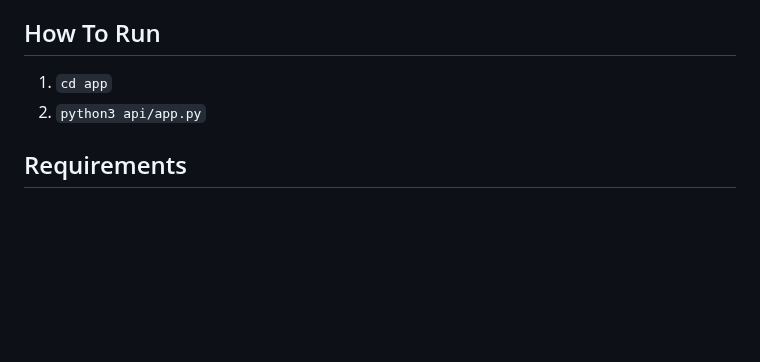
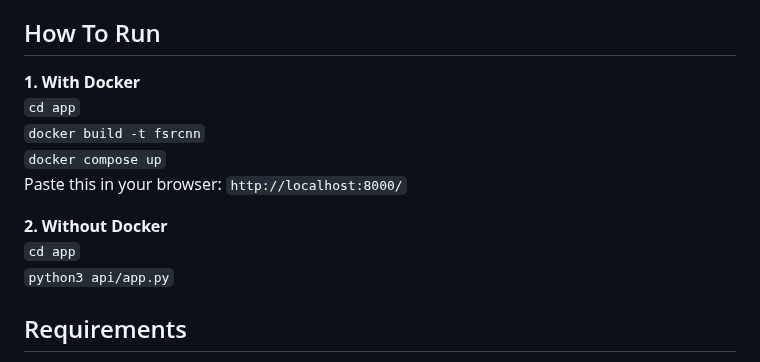
Before and after one commit to NicoCeresa/FSRCNN-2016, a Markdown page: README.md, the part around the change. GitHub-like rendering; blank space fills up the shorter version.

````diff
--- a/README.md
+++ b/README.md
@@ -5,9 +5,15 @@
 **Institution**Department of Information Engineering, The Chinese University of Hong Kong <br/>
 
 ## How To Run
+**1. With Docker** <br/>
+```cd app``` <br/>
+```docker build -t fsrcnn```<br/>
+```docker compose up```<br/>
+Paste this in your browser: ```http://localhost:8000/```<br/>
 
-1. ```cd app```
-2. ```python3 api/app.py```
+**2. Without Docker** <br/>
+```cd app```<br/>
+```python3 api/app.py```<br/>
 
 ## Requirements
 
````
